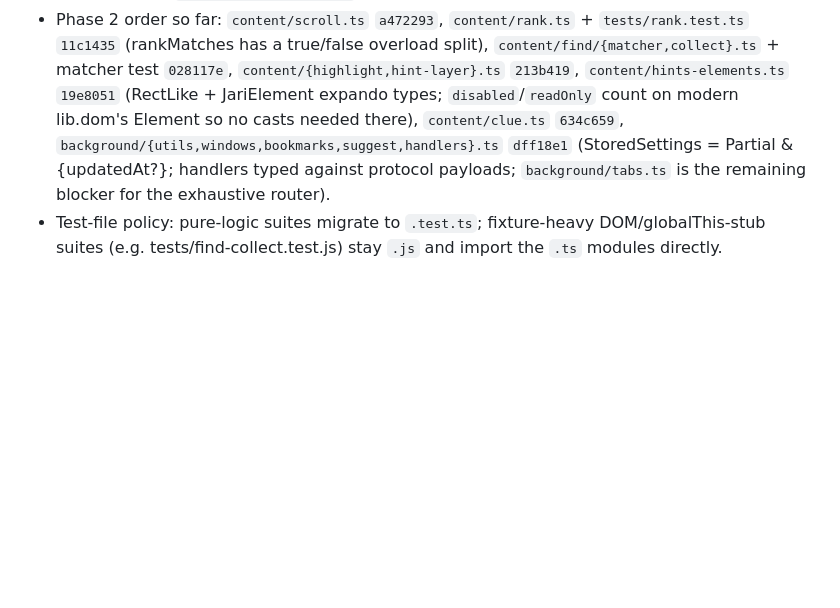
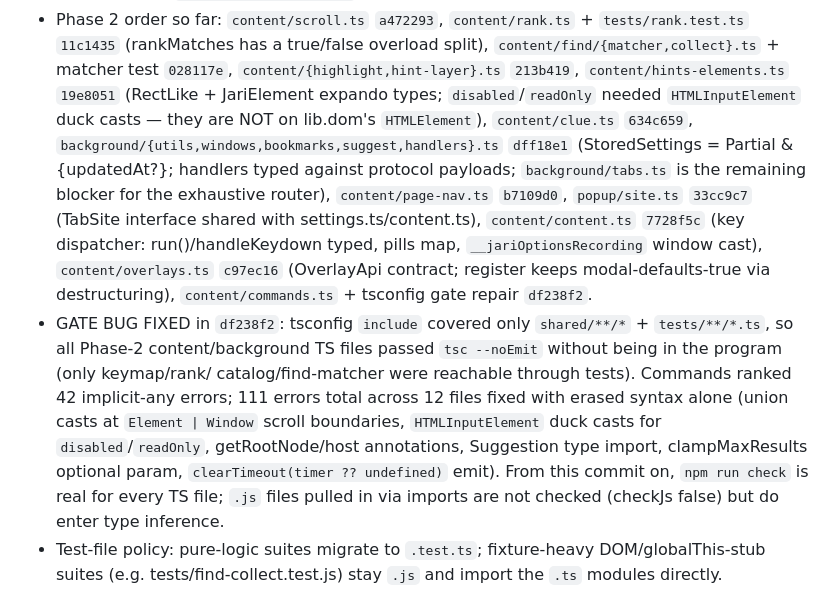
Before and after one commit to bymaul/jari, a Markdown page: TYPESCRIPT_MIGRATION.md, the part around the change. GitHub-like rendering; blank space fills up the shorter version.

Commit message:
docs: log gate repair and phase 2 progress

```diff
--- a/TYPESCRIPT_MIGRATION.md
+++ b/TYPESCRIPT_MIGRATION.md
@@ -62,13 +62,31 @@ Branch `typescript`, one commit per logical unit, bundles rebuilt each time:
   `tests/rank.test.ts` `11c1435` (rankMatches has a true/false overload split),
   `content/find/{matcher,collect}.ts` + matcher test `028117e`,
   `content/{highlight,hint-layer}.ts` `213b419`, `content/hints-elements.ts`
-  `19e8051` (RectLike + JariElement expando types; `disabled`/`readOnly` count
-  on modern lib.dom's Element so no casts needed there),
+  `19e8051` (RectLike + JariElement expando types; `disabled`/`readOnly`
+  needed `HTMLInputElement` duck casts — they are NOT on lib.dom's
+  `HTMLElement`),
   `content/clue.ts` `634c659`,
   `background/{utils,windows,bookmarks,suggest,handlers}.ts` `dff18e1`
   (StoredSettings = Partial<RawSettings> & {updatedAt?}; handlers typed against
   protocol payloads; `background/tabs.ts` is the remaining blocker for the
-  exhaustive router).
+  exhaustive router),
+  `content/page-nav.ts` `b7109d0`, `popup/site.ts` `33cc9c7` (TabSite
+  interface shared with settings.ts/content.ts), `content/content.ts`
+  `7728f5c` (key dispatcher: run()/handleKeydown typed, pills map,
+  `__jariOptionsRecording` window cast), `content/overlays.ts` `c97ec16`
+  (OverlayApi contract; register keeps modal-defaults-true via destructuring),
+  `content/commands.ts` + tsconfig gate repair `df238f2`.
+- GATE BUG FIXED in `df238f2`: tsconfig `include` covered only
+  `shared/**/*` + `tests/**/*.ts`, so all Phase-2 content/background TS files
+  passed `tsc --noEmit` without being in the program (only keymap/rank/
+  catalog/find-matcher were reachable through tests). Commands ranked 42
+  implicit-any errors; 111 errors total across 12 files fixed with erased
+  syntax alone (union casts at `Element | Window` scroll boundaries,
+  `HTMLInputElement` duck casts for `disabled`/`readOnly`,
+  getRootNode/host annotations, Suggestion type import, clampMaxResults
+  optional param, `clearTimeout(timer ?? undefined)` emit). From this commit
+  on, `npm run check` is real for every TS file; `.js` files pulled in via
+  imports are not checked (checkJs false) but do enter type inference.
 - Test-file policy: pure-logic suites migrate to `.test.ts`; fixture-heavy
   DOM/globalThis-stub suites (e.g. tests/find-collect.test.js) stay `.js` and
   import the `.ts` modules directly.
```
